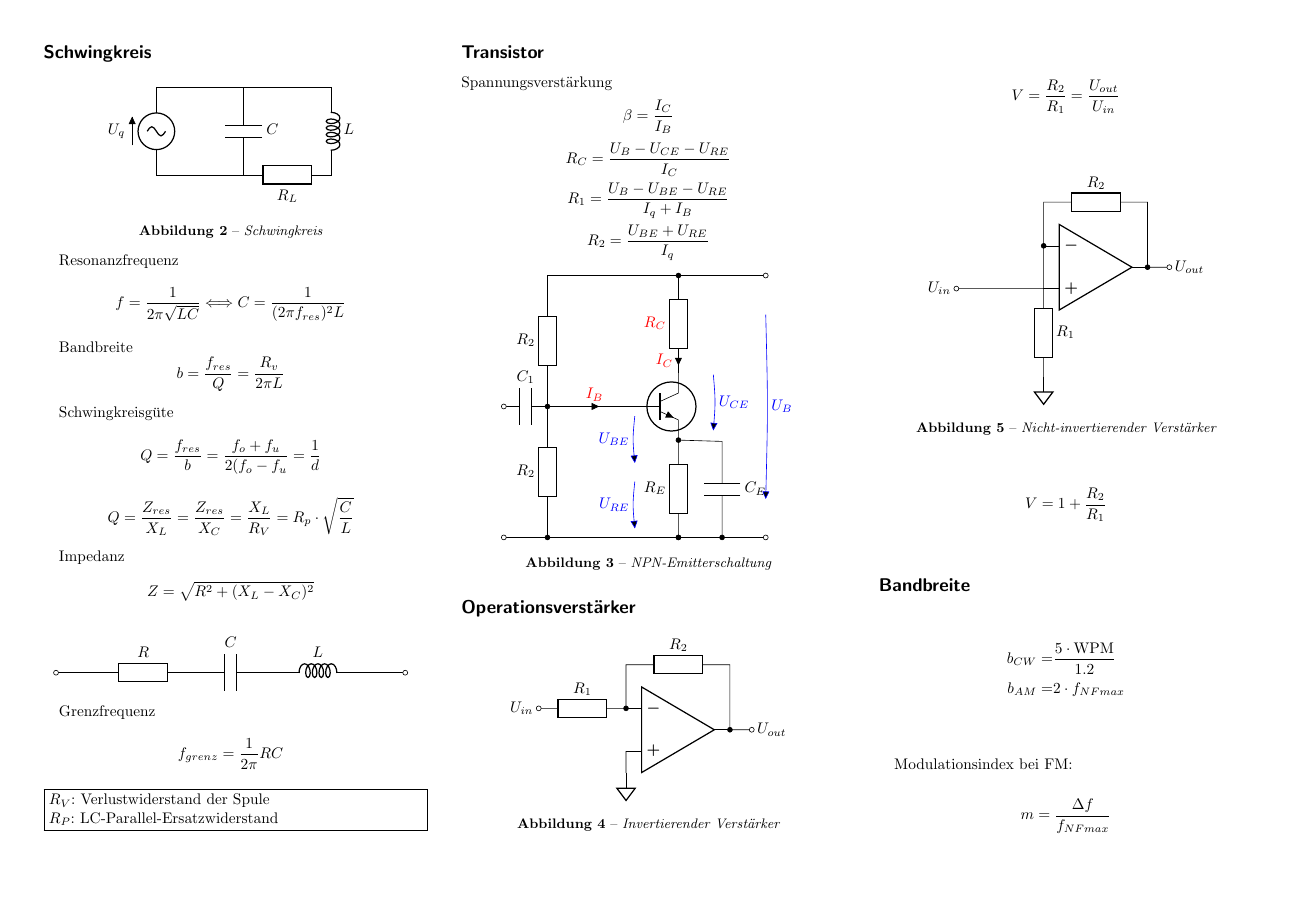
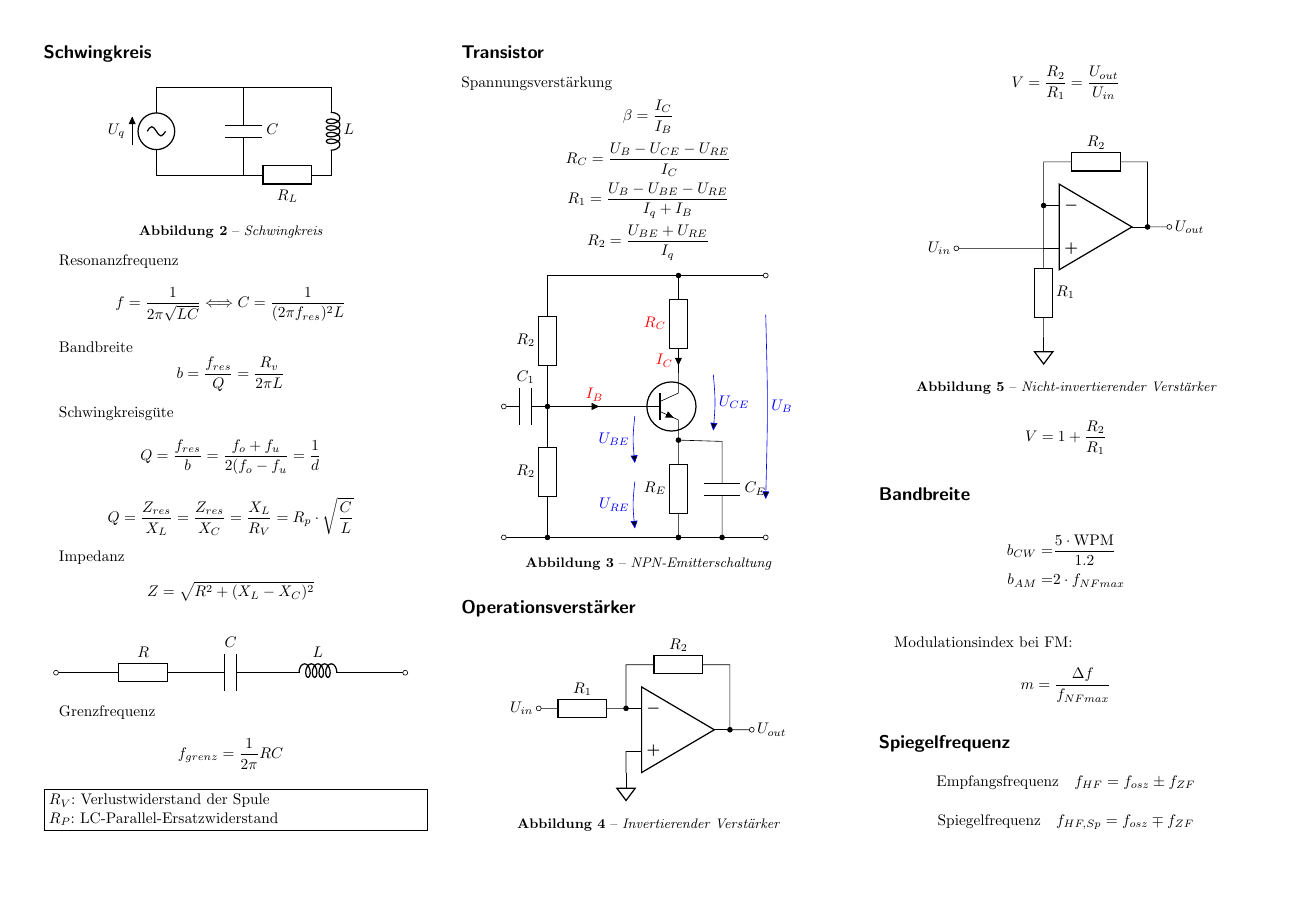
Before and after one commit to kkroesch/formelsammlung, a LaTeX document (formelsammlung.tex): page 2 of 2. Compiled offline with pdfLaTeX.

Commit message:
Spiegelfrequenz ergänzt.

```diff
--- a/formelsammlung.tex
+++ b/formelsammlung.tex
@@ -298,6 +298,10 @@ b_{AM} =& 2 \cdot f_{NFmax} \\
 Modulationsindex bei FM:
 $$m = \frac{\Delta f}{f_{NFmax}} $$
 
+\subsection*{Spiegelfrequenz}
+
+$$ \textrm{Empfangsfrequenz}\quad f_{HF} = f_{osz} \pm f_{ZF} $$
+$$ \textrm{Spiegelfrequenz}\quad f_{HF,Sp} = f_{osz} \mp f_{ZF} $$
 
 \end{multicols}
 \end{document}
```
Also changed, not shown: formelsammlung.pdf.
